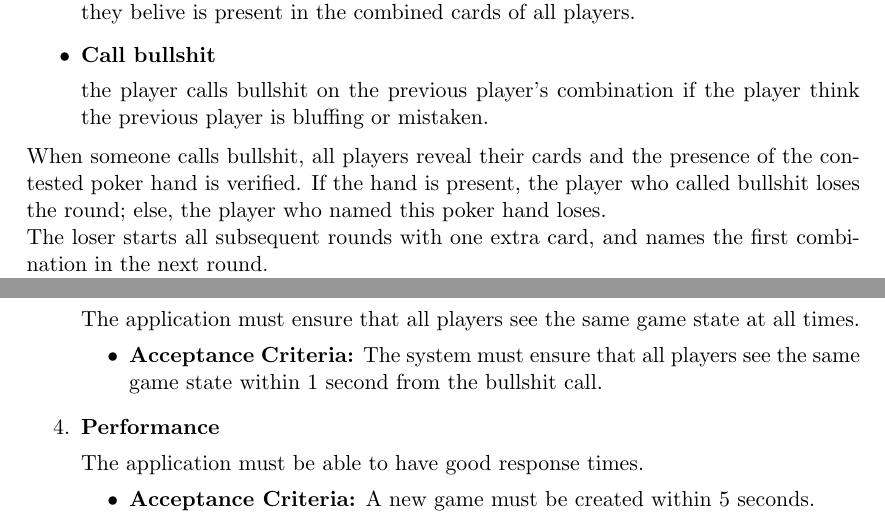
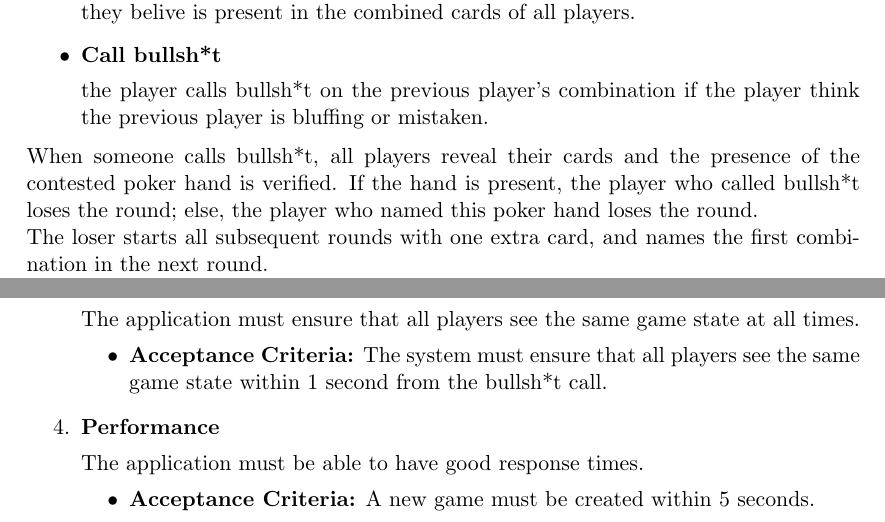
Before and after one commit to FrancescoBuda3/LiarsPoker, a LaTeX paper (FinalReport/distributed-systems-final-report.tex): two parts of pages 3 and 6 of 21, joined at a grey line, cut so that both start at the same text. Compiled offline with pdfLaTeX.

Commit message:
update terminology in final report to use 'bullsh*t'

```diff
--- a/FinalReport/distributed-systems-final-report.tex
+++ b/FinalReport/distributed-systems-final-report.tex
@@ -98,10 +98,10 @@ Liar's Poker is a game of deception and bluffing that is played with a standard
 \begin{itemize}
   \item \textbf{Rise the stakes}\par
   name a higher poker combination than the one named by the previous player that they belive is present in the combined cards of all players.
-  \item \textbf{Call bullshit} \par
-  the player calls bullshit on the previous player's combination if the player think the previous player is bluffing or mistaken.
+  \item \textbf{Call bullsh*t} \par
+  the player calls bullsh*t on the previous player's combination if the player think the previous player is bluffing or mistaken.
 \end{itemize}
-When someone calls bullshit, all players reveal their cards and the presence of the contested poker hand is verified. If the hand is present, the player who called bullshit loses the round; else, the player who named this poker hand loses.\par\noindent
+When someone calls bullsh*t, all players reveal their cards and the presence of the contested poker hand is verified. If the hand is present, the player who called bullsh*t loses the round; else, the player who named this poker hand loses the round.\par\noindent
 The loser starts all subsequent rounds with one extra card, and names the first combination in the next round.\par\noindent
 if someone loses when they have 5 cards, they are kicked from the game.
 The last person remaining in the game is the winner.
@@ -201,7 +201,7 @@ Starting from the concept, we can identify the following requirements for the ap
   \item \textbf{Consistency}\par
   The application must ensure that all players see the same game state at all times.
   \begin{itemize}
-    \item \textbf{Acceptance Criteria:} The system must ensure that all players see the same game state within 1 second from the bullshit call.
+    \item \textbf{Acceptance Criteria:} The system must ensure that all players see the same game state within 1 second from the bullsh*t call.
   \end{itemize}
   \item \textbf{Performance}\par
   The application must be able to have good response times.
```
